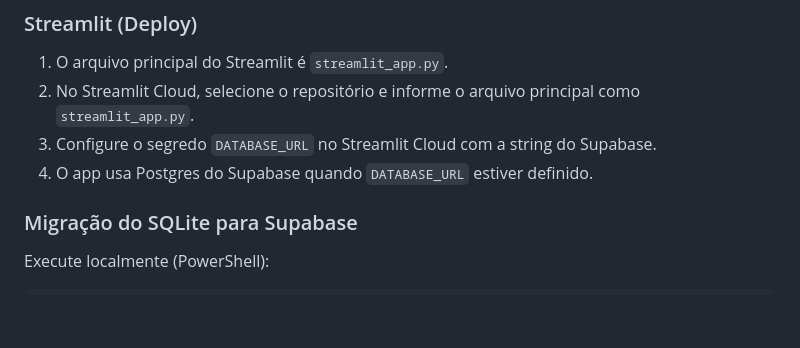
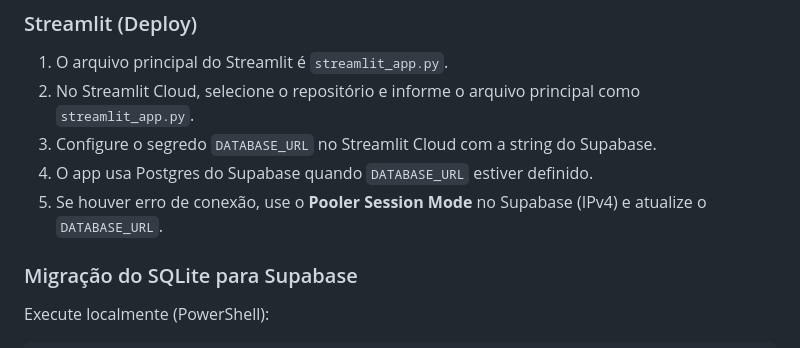
Before and after one commit to leoccamilo/Pescados, a Markdown page: README.md, the part around the change. GitHub-like rendering; blank space fills up the shorter version.

Commit message:
Update deploy docs for Supabase pooler

```diff
--- a/README.md
+++ b/README.md
@@ -31,6 +31,7 @@ Aplicativo completo para controle de estoque e análise de lucratividade de um n
 2. No Streamlit Cloud, selecione o repositório e informe o arquivo principal como `streamlit_app.py`.
 3. Configure o segredo `DATABASE_URL` no Streamlit Cloud com a string do Supabase.
 4. O app usa Postgres do Supabase quando `DATABASE_URL` estiver definido.
+5. Se houver erro de conexão, use o **Pooler Session Mode** no Supabase (IPv4) e atualize o `DATABASE_URL`.
 
 ### Migração do SQLite para Supabase
 Execute localmente (PowerShell):
```
